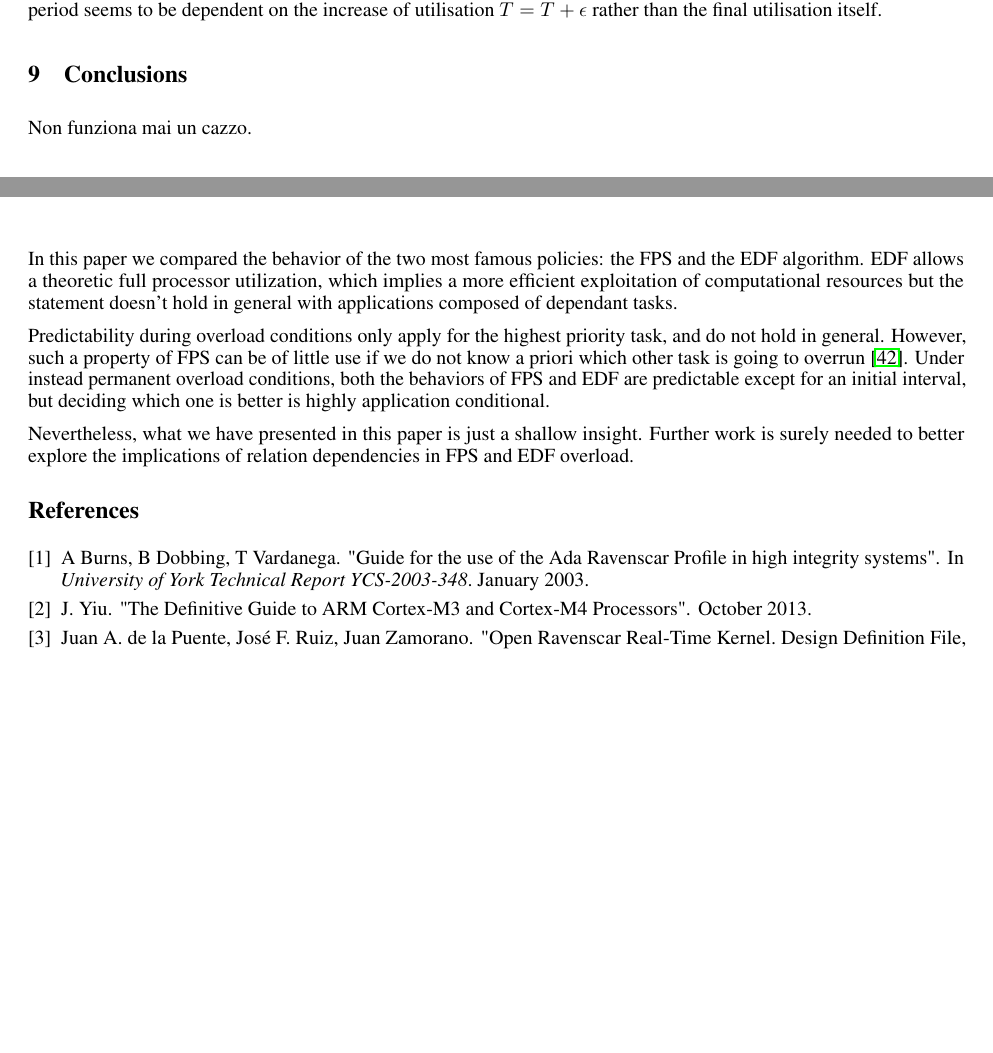
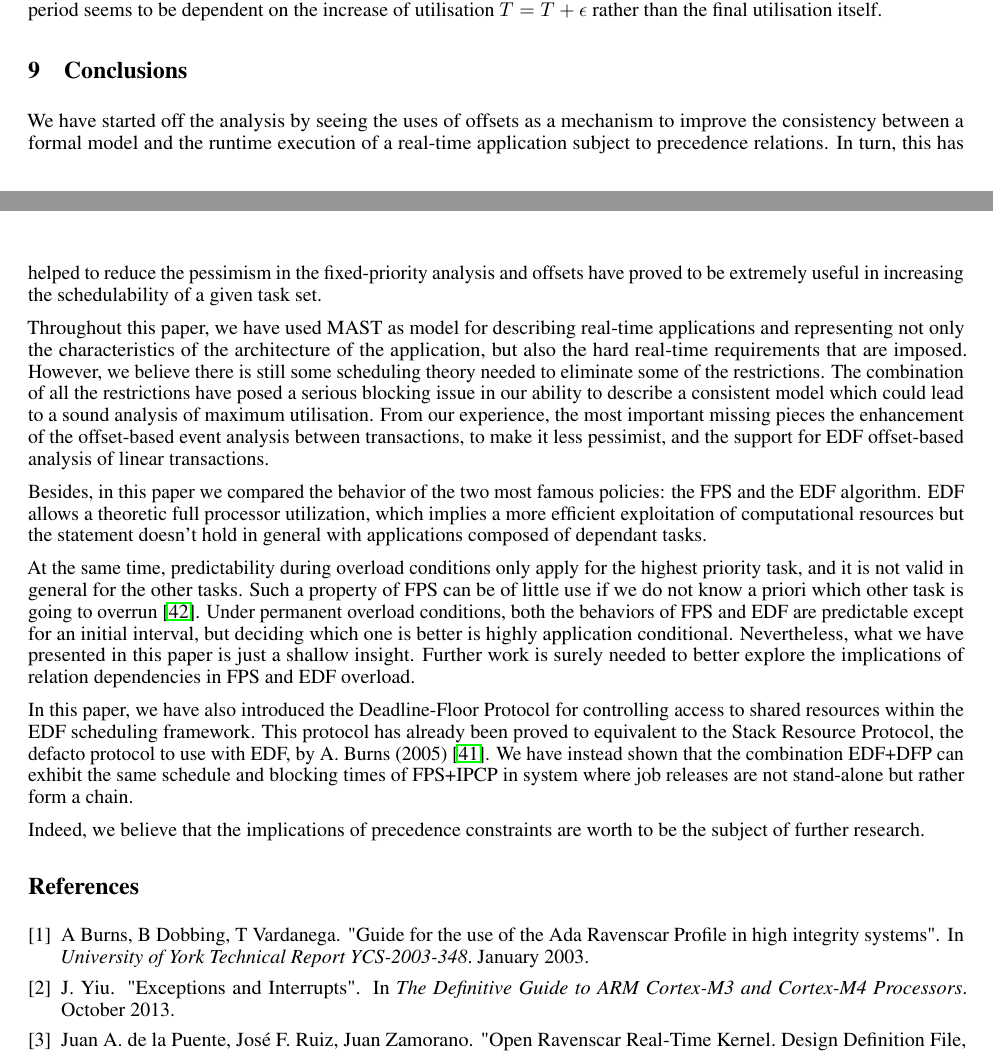
Before and after one commit to jiayihu/SRT, a LaTeX paper (report/report.tex): two parts of pages 34 and 35 of 36 before the commit and two parts of pages 34 and 35 of 37 after it, joined at a grey line, cut so that both start at the same text, the shorter picture padded with empty space. Compiled offline with pdfLaTeX.

Commit message:
Add conclusions and abstract

```diff
--- a/report/report.tex
+++ b/report/report.tex
@@ -22,7 +22,7 @@
    basicstyle=\ttfamily\footnotesize
 }
 
-\title{MAST analysis of a Ravenscar application with FPS and EDF scheduling}
+\title{MAST analysis of a Ravenscar precedence-constrained application with FPS and EDF scheduling}
 
 %\date{September 9, 1985}	% Here you can change the date presented in the paper title
 %\date{} 					% Or removing it
@@ -1596,13 +1596,17 @@ With our previous overruning case, the rescaling factor would be $(0.75 / 1 + 1/
 
 \section{Conclusions}
 
-Non funziona mai un cazzo.
-
-In this paper we compared the behavior of the two most famous policies: the FPS and the EDF algorithm. EDF allows a theoretic full processor utilization, which implies a more efficient exploitation of computational resources but the statement doesn't hold in general with applications composed of dependant tasks.
-
-Predictability during overload conditions only apply for the highest priority task, and do not hold in general. However, such a property of FPS can be of little use if we do not know a priori which other task is going to overrun \cite{buttazzo-rm-edf}. Under instead permanent overload conditions, both the behaviors of FPS and EDF are predictable except for an initial interval, but deciding which one is better is highly application conditional.
-
-Nevertheless, what we have presented in this paper is just a shallow insight. Further work is surely needed to better explore the implications of relation dependencies in FPS and EDF overload.
+We have started off the analysis by seeing the uses of offsets as a mechanism to improve the consistency between a formal model and the runtime execution of a real-time application subject to precedence relations. In turn, this has helped to reduce the pessimism in the fixed-priority analysis and offsets have proved to be extremely useful in increasing the schedulability of a given task set.
+
+Throughout this paper, we have used MAST as model for describing real-time applications and representing not only the characteristics of the architecture of the application, but also the hard real-time requirements that are imposed. However, we believe there is still some scheduling theory needed to eliminate some of the restrictions. The combination of all the restrictions have posed a serious blocking issue in our ability to describe a consistent model which could lead to a sound analysis of maximum utilisation. From our experience, the most important missing pieces the enhancement of the offset-based event analysis between transactions, to make it less pessimist, and the support for EDF offset-based analysis of linear transactions.
+
+Besides, in this paper we compared the behavior of the two most famous policies: the FPS and the EDF algorithm. EDF allows a theoretic full processor utilization, which implies a more efficient exploitation of computational resources but the statement doesn't hold in general with applications composed of dependant tasks.
+
+At the same time, predictability during overload conditions only apply for the highest priority task, and it is not valid in general for the other tasks. Such a property of FPS can be of little use if we do not know a priori which other task is going to overrun \cite{buttazzo-rm-edf}. Under permanent overload conditions, both the behaviors of FPS and EDF are predictable except for an initial interval, but deciding which one is better is highly application conditional. Nevertheless, what we have presented in this paper is just a shallow insight. Further work is surely needed to better explore the implications of relation dependencies in FPS and EDF overload.
+
+In this paper, we have also introduced the Deadline-Floor Protocol for controlling access to shared resources within the EDF scheduling framework. This protocol has already been proved to equivalent to the Stack Resource Protocol, the defacto protocol to use with EDF, by A. Burns (2005) \cite{resource-sharing}. We have instead shown that the combination EDF+DFP can exhibit the same schedule and blocking times of FPS+IPCP in system where job releases are not stand-alone but rather form a chain.
+
+Indeed, we believe that the implications of precedence constraints are worth to be the subject of further research.
 
 \bibliographystyle{unsrt}
 %\bibliography{references}  %%% Remove comment to use the external .bib file (using bibtex).
@@ -1619,8 +1623,8 @@ A Burns, B Dobbing, T Vardanega.
 
 \bibitem{arm}
 J. Yiu.
-\newblock "The Definitive Guide to ARM Cortex-M3 and Cortex-M4 Processors".
-\newblock October 2013.
+\newblock "Exceptions and Interrupts".
+\newblock In {\em The Definitive Guide to ARM Cortex-M3 and Cortex-M4 Processors}. October 2013.
 
 \bibitem{ork}
 Juan A. de la Puente, José F. Ruiz, Juan Zamorano.
```
Also changed, not shown: report/report.pdf, report/report.tex (6 more changed lines).
